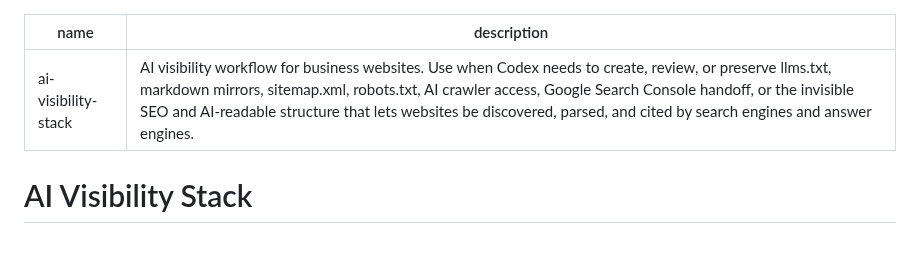
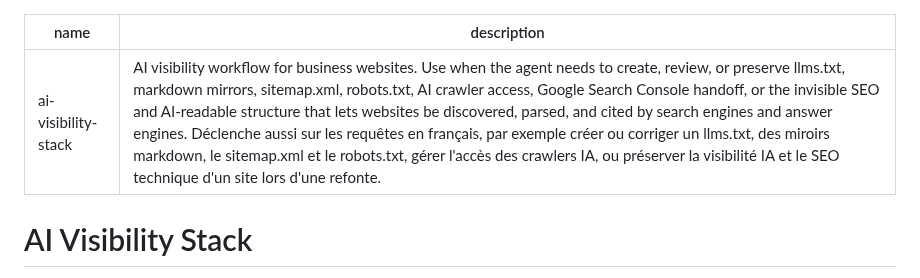
Before and after one commit to krkn-s/ai-workspace, a Markdown page: skills/ai-visibility-stack/SKILL.md, the part around the change. Drawn GitHub-style; blank space fills up the shorter version.

```diff
--- a/skills/ai-visibility-stack/SKILL.md
+++ b/skills/ai-visibility-stack/SKILL.md
@@ -1,6 +1,6 @@
 ---
 name: ai-visibility-stack
-description: AI visibility workflow for business websites. Use when Codex needs to create, review, or preserve llms.txt, markdown mirrors, sitemap.xml, robots.txt, AI crawler access, Google Search Console handoff, or the invisible SEO and AI-readable structure that lets websites be discovered, parsed, and cited by search engines and answer engines.
+description: AI visibility workflow for business websites. Use when the agent needs to create, review, or preserve llms.txt, markdown mirrors, sitemap.xml, robots.txt, AI crawler access, Google Search Console handoff, or the invisible SEO and AI-readable structure that lets websites be discovered, parsed, and cited by search engines and answer engines. Déclenche aussi sur les requêtes en français, par exemple créer ou corriger un llms.txt, des miroirs markdown, le sitemap.xml et le robots.txt, gérer l'accès des crawlers IA, ou préserver la visibilité IA et le SEO technique d'un site lors d'une refonte.
 ---
 
 # AI Visibility Stack
```
Also changed, not shown: skills/optimize-agent-instructions/SKILL.md (+1 -1 lines), skills/seo-aeo-content/SKILL.md (+1 -1 lines).
